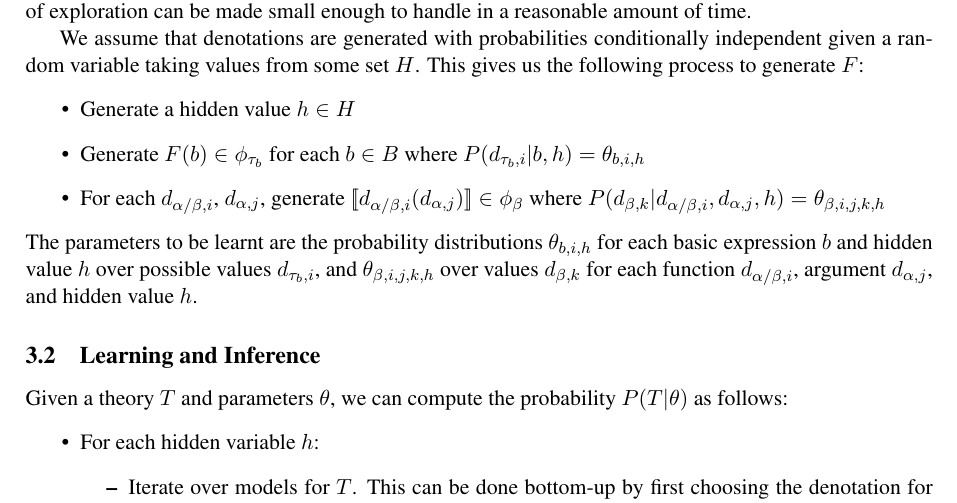
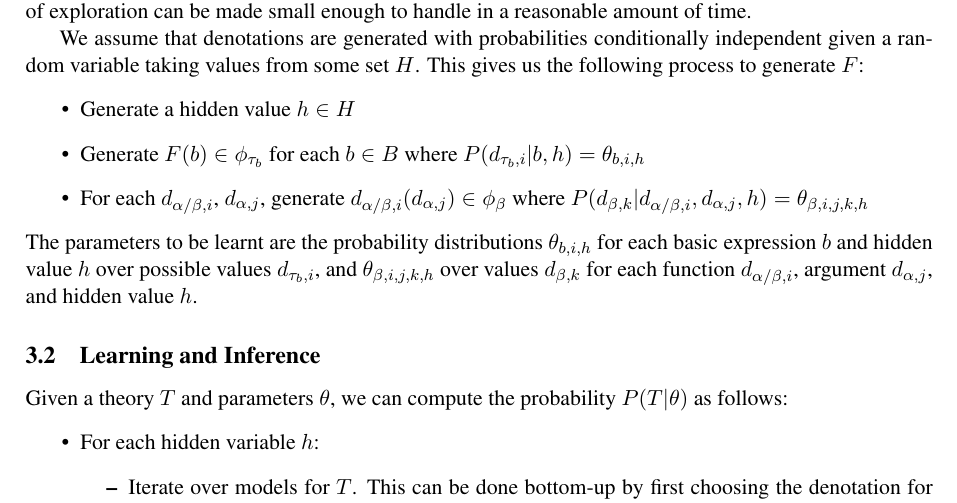
Before and after one commit to daoudclarke/probabilistic-semantics-paper, a LaTeX paper (probsem.tex): part of page 4 of 11, cut so that both start at the same text. Compiled offline with pdfLaTeX.

Commit message:
Remove extraneous interpretation brackets

```diff
--- a/probsem.tex
+++ b/probsem.tex
@@ -589,7 +589,7 @@ some set $H$. This gives us the following process to generate $F$:
 \item Generate a hidden value $h\in H$
 \item Generate $F(b) \in \phi_{\tau_b}$ for each $b\in B$ where
   $P(d_{\tau_b,i}|b, h) = \theta_{b,i,h}$
-\item For each $d_{\alpha/\beta,i}$, $d_{\alpha,j}$, generate $\interp{d_{\alpha/\beta,i}(d_{\alpha,j})} \in \phi_\beta$
+\item For each $d_{\alpha/\beta,i}$, $d_{\alpha,j}$, generate $d_{\alpha/\beta,i}(d_{\alpha,j}) \in \phi_\beta$
 where $P(d_{\beta,k}|d_{\alpha/\beta,i}, d_{\alpha,j},h) = \theta_{\beta,i,j,k,h}$
 %\begin{itemize}
 %\item Generate a value $\interp{d_{\alpha/\beta,i}(d_{\alpha,j})}$
```
